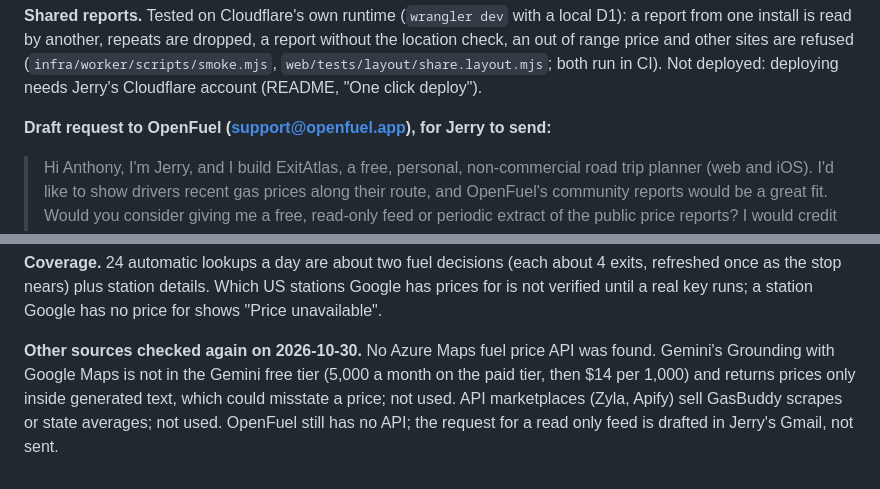
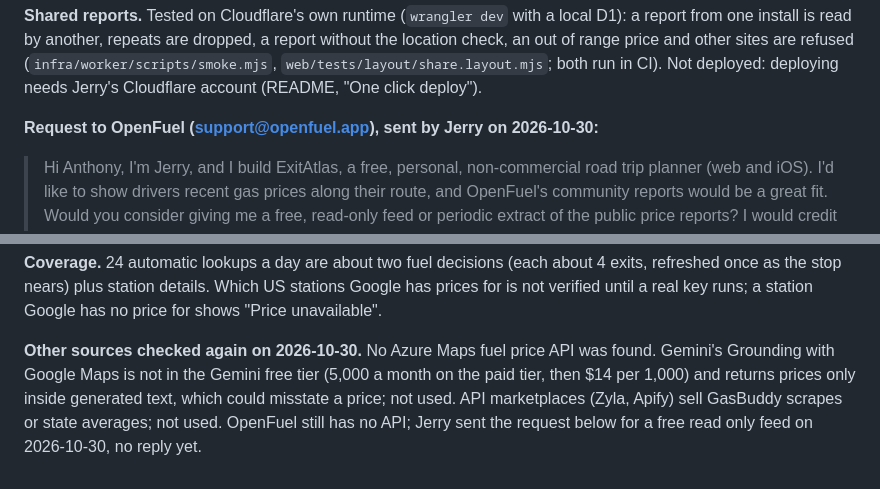
Before and after one commit to AltecBX/ExitAtlas, a Markdown page: docs/17_gas_prices.md, 2 parts joined by grey strips. Drawn GitHub-style.

Commit message:
docs/17: the OpenFuel feed request was sent on 2026-10-30
Co-Authored-By: Claude Opus 5.5 <noreply@anthropic.com>
Claude-Session: https://claude.ai/code/session_01LToRQ1LsNw8y6iUxrAm3C8

```diff
--- a/docs/17_gas_prices.md
+++ b/docs/17_gas_prices.md
@@ -167,7 +167,7 @@ iOS: the engine, profile and SmartStop changes are shared and tested; the iOS sc
 
 **Shared reports.** Tested on Cloudflare's own runtime (`wrangler dev` with a local D1): a report from one install is read by another, repeats are dropped, a report without the location check, an out of range price and other sites are refused (`infra/worker/scripts/smoke.mjs`, `web/tests/layout/share.layout.mjs`; both run in CI). Not deployed: deploying needs Jerry's Cloudflare account (README, "One click deploy").
 
-**Draft request to OpenFuel (support@openfuel.app), for Jerry to send:**
+**Request to OpenFuel (support@openfuel.app), sent by Jerry on 2026-10-30:**
 
 > Hi Anthony, I'm Jerry, and I build ExitAtlas, a free, personal, non-commercial road trip planner (web and iOS). I'd like to show drivers recent gas prices along their route, and OpenFuel's community reports would be a great fit. Would you consider giving me a free, read-only feed or periodic extract of the public price reports? I would credit OpenFuel (and OpenStreetMap where station data is used) and link back to your station pages; keep to whatever rate limits or refresh schedule you set; and use the data only to display each price with its grade, report time and source, never resold or republished. I won't scrape the site or call your backend without your OK. Thanks for building OpenFuel. Jerry
 
@@ -187,4 +187,4 @@ One lookup covers every station Google lists within 1 mile of the exit, so 4 loo
 
 **Coverage.** 24 automatic lookups a day are about two fuel decisions (each about 4 exits, refreshed once as the stop nears) plus station details. Which US stations Google has prices for is not verified until a real key runs; a station Google has no price for shows "Price unavailable".
 
-**Other sources checked again on 2026-10-30.** No Azure Maps fuel price API was found. Gemini's Grounding with Google Maps is not in the Gemini free tier (5,000 a month on the paid tier, then $14 per 1,000) and returns prices only inside generated text, which could misstate a price; not used. API marketplaces (Zyla, Apify) sell GasBuddy scrapes or state averages; not used. OpenFuel still has no API; the request for a read only feed is drafted in Jerry's Gmail, not sent.
+**Other sources checked again on 2026-10-30.** No Azure Maps fuel price API was found. Gemini's Grounding with Google Maps is not in the Gemini free tier (5,000 a month on the paid tier, then $14 per 1,000) and returns prices only inside generated text, which could misstate a price; not used. API marketplaces (Zyla, Apify) sell GasBuddy scrapes or state averages; not used. OpenFuel still has no API; Jerry sent the request below for a free read only feed on 2026-10-30, no reply yet.
```
